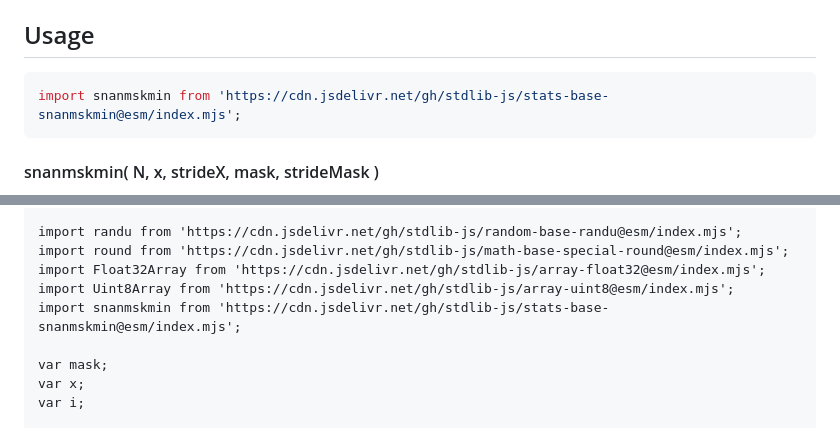
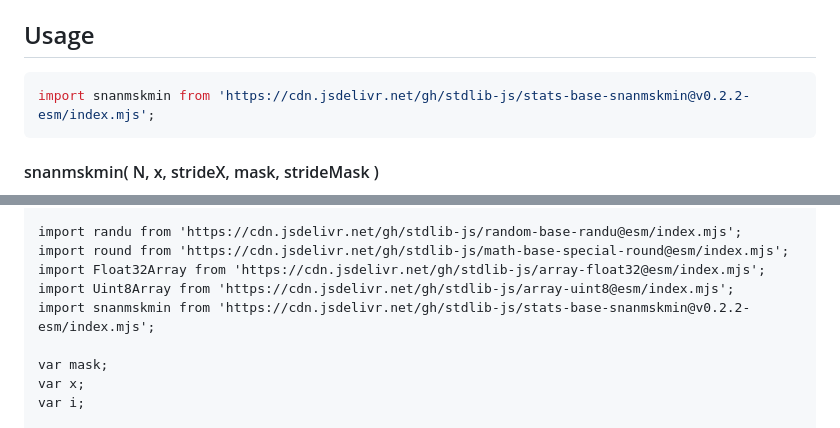
Before and after one commit to stdlib-js/stats-base-snanmskmin, a Markdown page: README.md, 2 parts joined by grey strips. Drawn GitHub-style.

Commit message:
Update README.md for ESM bundle v0.2.2

````diff
--- a/README.md
+++ b/README.md
@@ -48,7 +48,7 @@ limitations under the License.
 ## Usage
 
 ```javascript
-import snanmskmin from 'https://cdn.jsdelivr.net/gh/stdlib-js/stats-base-snanmskmin@esm/index.mjs';
+import snanmskmin from 'https://cdn.jsdelivr.net/gh/stdlib-js/stats-base-snanmskmin@v0.2.2-esm/index.mjs';
 ```
 
 #### snanmskmin( N, x, strideX, mask, strideMask )
@@ -175,7 +175,7 @@ import randu from 'https://cdn.jsdelivr.net/gh/stdlib-js/random-base-randu@esm/i
 import round from 'https://cdn.jsdelivr.net/gh/stdlib-js/math-base-special-round@esm/index.mjs';
 import Float32Array from 'https://cdn.jsdelivr.net/gh/stdlib-js/array-float32@esm/index.mjs';
 import Uint8Array from 'https://cdn.jsdelivr.net/gh/stdlib-js/array-uint8@esm/index.mjs';
-import snanmskmin from 'https://cdn.jsdelivr.net/gh/stdlib-js/stats-base-snanmskmin@esm/index.mjs';
+import snanmskmin from 'https://cdn.jsdelivr.net/gh/stdlib-js/stats-base-snanmskmin@v0.2.2-esm/index.mjs';
 
 var mask;
 var x;
````
